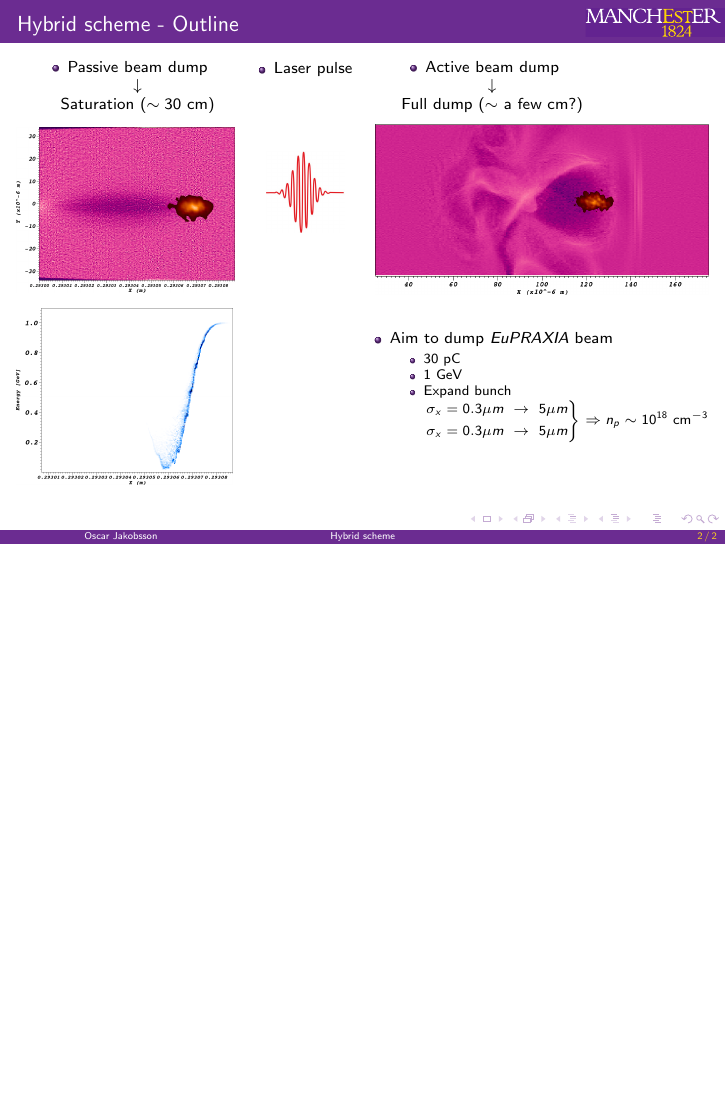
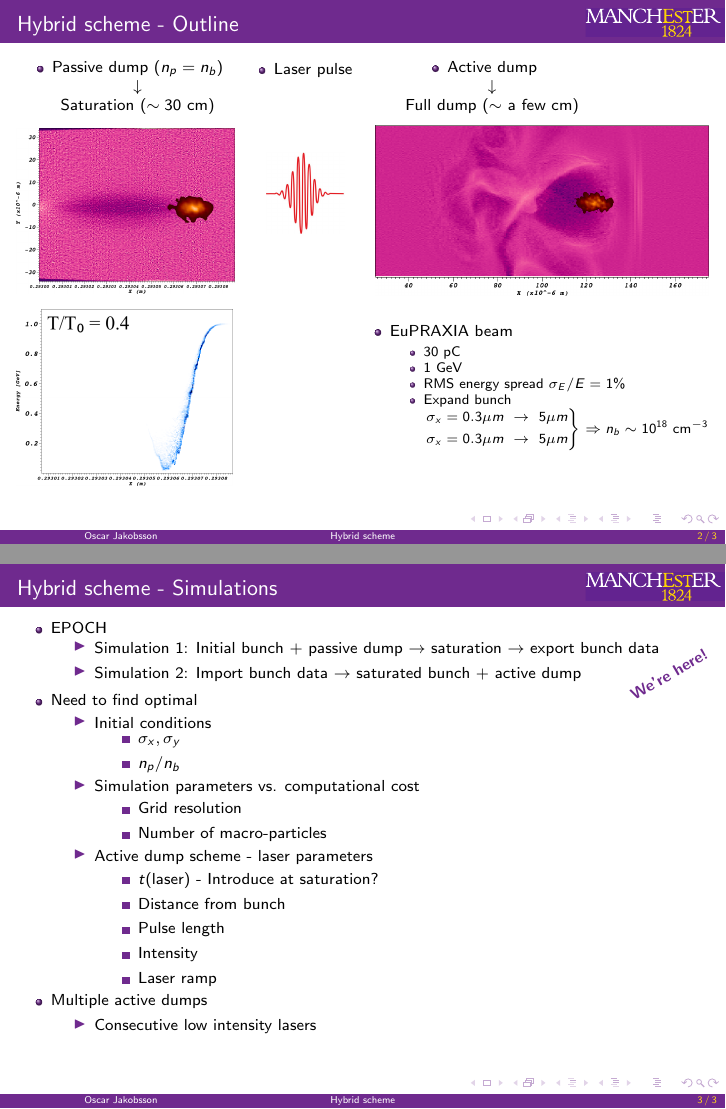
Before and after one commit to OscarJakobsson/PWFAMastersProject, LaTeX slides (slideshow/Presentation_1/presentation_hybrid_1.tex): page 2 of 2 before the commit and pages 2 and 3 of 3 after it, the two joined at a grey line, the shorter picture padded with empty space. Compiled offline with pdfLaTeX.

Commit message:
slideshow done

```diff
--- a/slideshow/Presentation_1/presentation_hybrid_1.tex
+++ b/slideshow/Presentation_1/presentation_hybrid_1.tex
@@ -24,7 +27,10 @@
 \setbeamercolor{structure}{fg=MancPurple} % itemize, enumerate, etc
 \setbeamercolor{section in toc}{fg=MancPurple} % TOC sections
 
-
+\newcommand\itemshape[1]{%
+  \setbeamertemplate{itemize item}[#1]%
+  \usebeamertemplate{itemize item}%
+}
 
 \begin{document}
 
@@ -44,7 +50,7 @@
 \begin{minipage}{0.3\textwidth}
 \begin{itemize}
 \item \begin{center}
-Passive beam dump \\$\downarrow$\\ Saturation  ($\sim 30~$cm)
+Passive dump ($n_p=n_b$)\\$\downarrow$\\ Saturation  ($\sim 30~$cm)
 \end{center}
 \end{itemize}
 \end{minipage}\hspace{5pt} \begin{minipage}{0.2\textwidth}
@@ -55,7 +61,7 @@ Passive beam dump \\$\downarrow$\\ Saturation  ($\sim 30~$cm)
   \hspace{-15pt}\begin{minipage}{0.35\textwidth}
 \begin{itemize}
 \item \begin{center}
-Active beam dump \\$\downarrow$\\ Full dump  ($\sim$ a few cm?)
+Active dump \\$\downarrow$\\ Full dump  ($\sim$ a few cm)
 \end{center}
 \end{itemize}
 \end{minipage}
@@ -67,15 +73,16 @@ Active beam dump \\$\downarrow$\\ Full dump  ($\sim$ a few cm?)
 \vfill \begin{flushright}
 \begin{minipage}{0.51\textwidth}
 \begin{itemize}
-\item Aim to dump \textit{EuPRAXIA} beam
+\item \text{EuPRAXIA} beam
 \begin{itemize}
 \item 30 pC
 \item 1 GeV
+\item RMS energy spread $\sigma_E/E=1\%$
 \item Expand bunch \\
 $\left.\begin{aligned}
 &\sigma_{x}=0.3 \mu m ~\to~5\mu m\\
 &\sigma_{x}=0.3 \mu m ~\to~5\mu m
-\end{aligned}\right\} \Rightarrow n_p\sim10^{18}~\text{cm}^{-3}$
+\end{aligned}\right\} \Rightarrow n_b\sim10^{18}~\text{cm}^{-3}$
 \end{itemize}
 \end{itemize}
 \end{minipage}
@@ -85,7 +92,82 @@ $\left.\begin{aligned}
 \end{frame}
 
 
+\begin{frame}[t]
 
 
 
+\frametitle{\textcolor{white}{Hybrid scheme - Simulations} \vspace{-3pt}\vspace{-19pt}\begin{flushright}\includegraphics[height=0.5cm]{manclogo.pdf}\end{flushright}\vspace{-22pt}}
+
+\vspace{-7pt}
+\begin{itemize}
+\item EPOCH
+\end{itemize}
+\hspace{20pt}
+\begin{minipage}{\textwidth}
+\begin{itemize}
+\item[\itemshape{triangle}]  Simulation 1: Initial bunch + passive dump $\to$ saturation $\to$ export bunch data %\vspace{-10pt}
+\item[\itemshape{triangle}] Simulation 2: Import bunch data $\to$ saturated bunch + active dump\vspace{-30pt} \\\hfill\rotatebox{30}{\textcolor{MancPurple}{\textbf{{We're here!}}}\hspace{25pt}}
+\end{itemize}\vspace{-10pt}
+\end{minipage}
+
+\begin{itemize}
+\item Need to find optimal
+\end{itemize}
+\hspace{20pt}
+\begin{minipage}{\textwidth}
+
+\begin{itemize}
+\item[\itemshape{triangle}] Initial conditions
+\end{itemize}
+\hspace{20pt}
+\begin{minipage}{\textwidth}
+\begin{itemize}
+\item[\itemshape{square}]  $\sigma_x, \sigma_y$
+\item[\itemshape{square}] $n_p/n_b$
+\end{itemize}
+\end{minipage}
+
+\begin{itemize}
+\item[\itemshape{triangle}] Simulation parameters vs. computational cost
+\end{itemize}
+\hspace{20pt}
+\begin{minipage}{\textwidth}
+\begin{itemize}
+\item[\itemshape{square}] Grid resolution
+\item[\itemshape{square}] Number of macro-particles
+\end{itemize}
+\end{minipage}
+
+\begin{itemize}
+\item[\itemshape{triangle}] Active dump scheme - laser parameters
+\end{itemize}
+\hspace{20pt}
+\begin{minipage}{\textwidth}
+\begin{itemize}
+\item[\itemshape{square}] $t({\text{laser}}) $ - Introduce at saturation?
+\item[\itemshape{square}]Distance from bunch
+\item[\itemshape{square}] Pulse length
+\item[\itemshape{square}]Intensity
+\item[\itemshape{square}]Laser ramp
+
+\end{itemize}
+\end{minipage}
+
+\end{minipage}
+
+\begin{itemize}
+\item Multiple active dumps
+\end{itemize}
+\hspace{20pt}
+\begin{minipage}{\textwidth}
+\begin{itemize}
+\item[\itemshape{triangle}] Consecutive low intensity lasers
+\end{itemize}
+\end{minipage}
+
+
+
+\end{frame}
+
+
 \end{document}
```
Also changed, not shown: slideshow/Presentation_1/energy_uniform2.png, slideshow/Presentation_1/manclogo copy 2.pdf (added), slideshow/Presentation_1/manclogo3.png (added), slideshow/Presentation_1/presentation_hybrid_1.tex (11 more changed lines), 8 other files.
